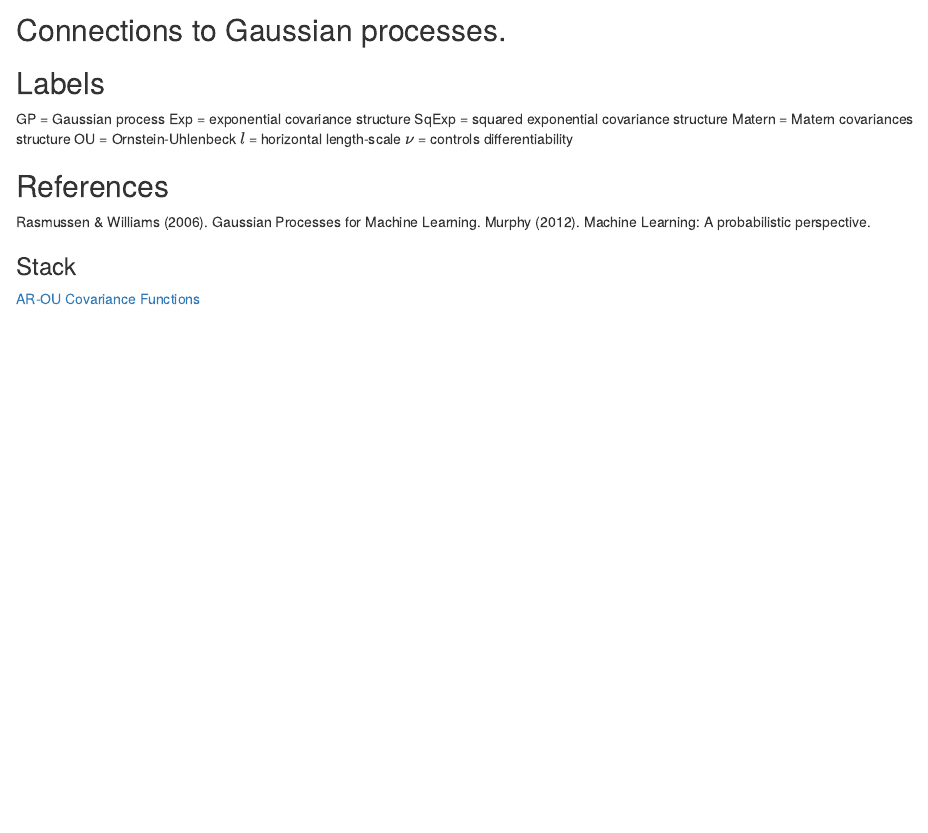
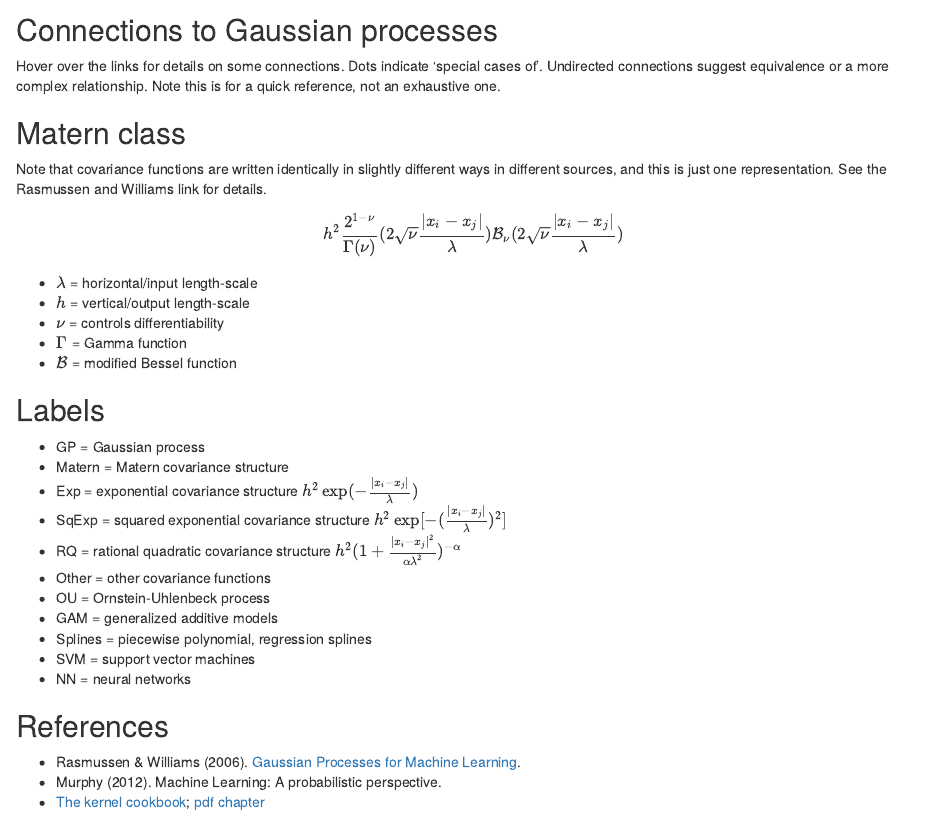
Before and after one commit to m-clark/connections, an R Markdown document (gp.Rmd): the page in a window 1100 px wide, from 160 px down. Rendered offline with R 4.5, knitr and Pandoc, with nearby package versions; code that draws random numbers runs with fixed seeds of ours; some code elsewhere in the file could not run offline.

Commit message:
more connections, probably close to complete

````diff
--- a/gp.Rmd
+++ b/gp.Rmd
@@ -62,24 +75,45 @@
 ```
 
-## Connections to Gaussian processes.
+## Connections to Gaussian processes
 
+Hover over the links for details on some connections.  Dots indicate 'special cases of'. Undirected connections suggest equivalence or a more complex relationship.  Note this is for a quick reference, not an exhaustive one.
+
+
+## Matern class
+
+Note that covariance functions are written identically in slightly different ways in different sources, and this is just one representation.  See the Rasmussen and Williams link for details.
+
+$$h^2\frac{2^{1-\nu}}{\Gamma(\nu)}(2\sqrt{\nu}\frac{|x_i-x_j|}{\lambda})\mathcal{B}_\nu(2\sqrt{\nu}\frac{|x_i-x_j|}{\lambda})$$
+
+- $\lambda$ = horizontal/input length-scale
+- $h$ = vertical/output length-scale
+- $\nu$ = controls differentiability
+- $\Gamma$ = Gamma function
+- $\mathcal{B}$ = modified Bessel function
 
 ## Labels
 
-GP = Gaussian process
-Exp =  exponential covariance structure
-SqExp = squared exponential covariance structure
-Matern = Matern covariances structure
-OU = Ornstein-Uhlenbeck
-$\mathcal{l}$ = horizontal length-scale
-$\mathcal{\nu}$ = controls differentiability
+- GP = Gaussian process
+- Matern = Matern covariance structure
+- Exp =  exponential covariance structure $h^2\exp(-\frac{|x_i-x_j|}{\lambda})$
+- SqExp = squared exponential covariance structure $h^2\exp[-(\frac{|x_i-x_j|}{\lambda})^2]$
+- RQ = rational quadratic covariance structure $h^2(1 + \frac{|x_i-x_j|^2}{\alpha\lambda^2})^{-\alpha}$
+- Other = other covariance functions
+- OU = Ornstein-Uhlenbeck process
+- GAM = generalized additive models
+- Splines = piecewise polynomial, regression splines
+- SVM = support vector machines
+- NN = neural networks
+
 
 ## References
 
-Rasmussen & Williams (2006). Gaussian Processes for Machine Learning.
-Murphy (2012). Machine Learning: A probabilistic perspective.
+- Rasmussen & Williams (2006). [Gaussian Processes for Machine Learning](http://www.gaussianprocess.org/gpml).
+- Murphy (2012). Machine Learning: A probabilistic perspective.
+- [The kernel cookbook](http://www.cs.toronto.edu/~duvenaud/cookbook/); [pdf chapter](https://raw.githubusercontent.com/duvenaud/phd-thesis/master/kernels.pdf)
 
 ### Stack
 
 [AR-OU](http://math.stackexchange.com/questions/345773/how-the-ornstein-uhlenbeck-process-can-be-considered-as-the-continuous-time-anal)
+
 [Covariance Functions](https://en.wikipedia.org/wiki/Gaussian_process#Usual_covariance_functions)
````
Also changed, not shown: gp.Rmd (37 more changed lines).
